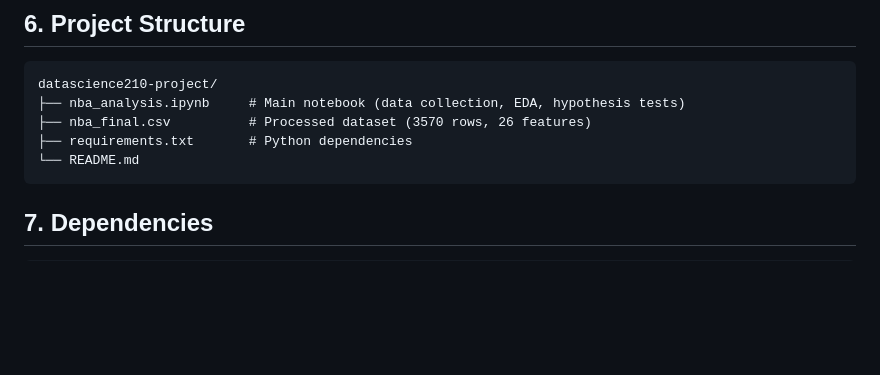
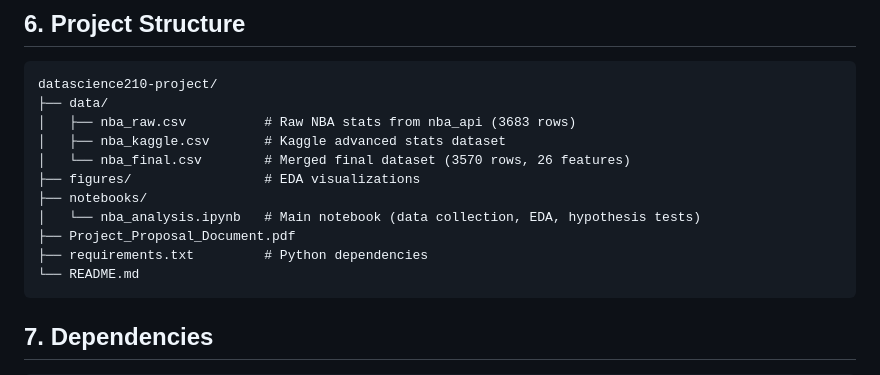
Before and after one commit to tuna-kemer/datascience210-project, a Markdown page: README.md, the part around the change. Rendered like a GitHub page; blank space fills up the shorter version.

````diff
--- a/README.md
+++ b/README.md
@@ -102,9 +102,15 @@ The null hypothesis is rejected for PG and PF. PF athleticism declines most shar
 ## 6. Project Structure
 ```
 datascience210-project/
-├── nba_analysis.ipynb     # Main notebook (data collection, EDA, hypothesis tests)
-├── nba_final.csv          # Processed dataset (3570 rows, 26 features)
-├── requirements.txt       # Python dependencies
+├── data/
+│   ├── nba_raw.csv          # Raw NBA stats from nba_api (3683 rows)
+│   ├── nba_kaggle.csv       # Kaggle advanced stats dataset
+│   └── nba_final.csv        # Merged final dataset (3570 rows, 26 features)
+├── figures/                 # EDA visualizations
+├── notebooks/
+│   └── nba_analysis.ipynb   # Main notebook (data collection, EDA, hypothesis tests)
+├── Project_Proposal_Document.pdf
+├── requirements.txt         # Python dependencies
 └── README.md
 ```
 
````
